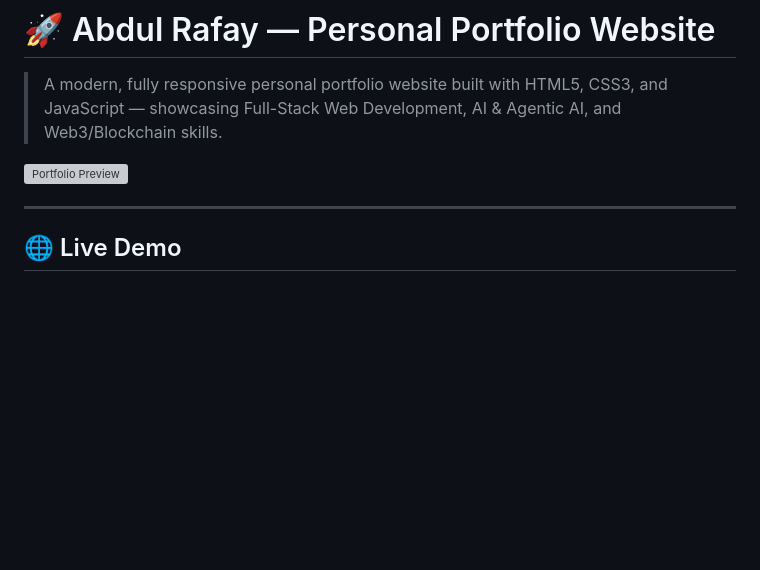
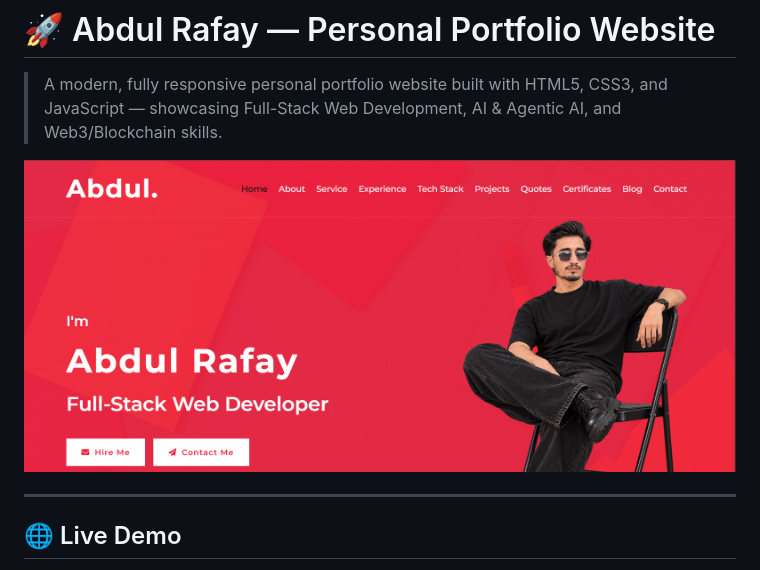
Before and after one commit to iabdul-rafay/My-Main-Portfolio, a Markdown page: README.md, the part around the change. Drawn GitHub-style; blank space fills up the shorter version; grey boxes are pictures that could not be loaded.

Commit message:
Update portfolio preview image in README

```diff
--- a/README.md
+++ b/README.md
@@ -3,7 +3,7 @@ cat > /mnt/user-data/outputs/README.md << 'EOF'
 
 > A modern, fully responsive personal portfolio website built with HTML5, CSS3, and JavaScript — showcasing Full-Stack Web Development, AI & Agentic AI, and Web3/Blockchain skills.
 
-![Portfolio Preview](img/hero.png)
+![Portfolio Preview](Screenshot.png)
 
 ---
 
```
